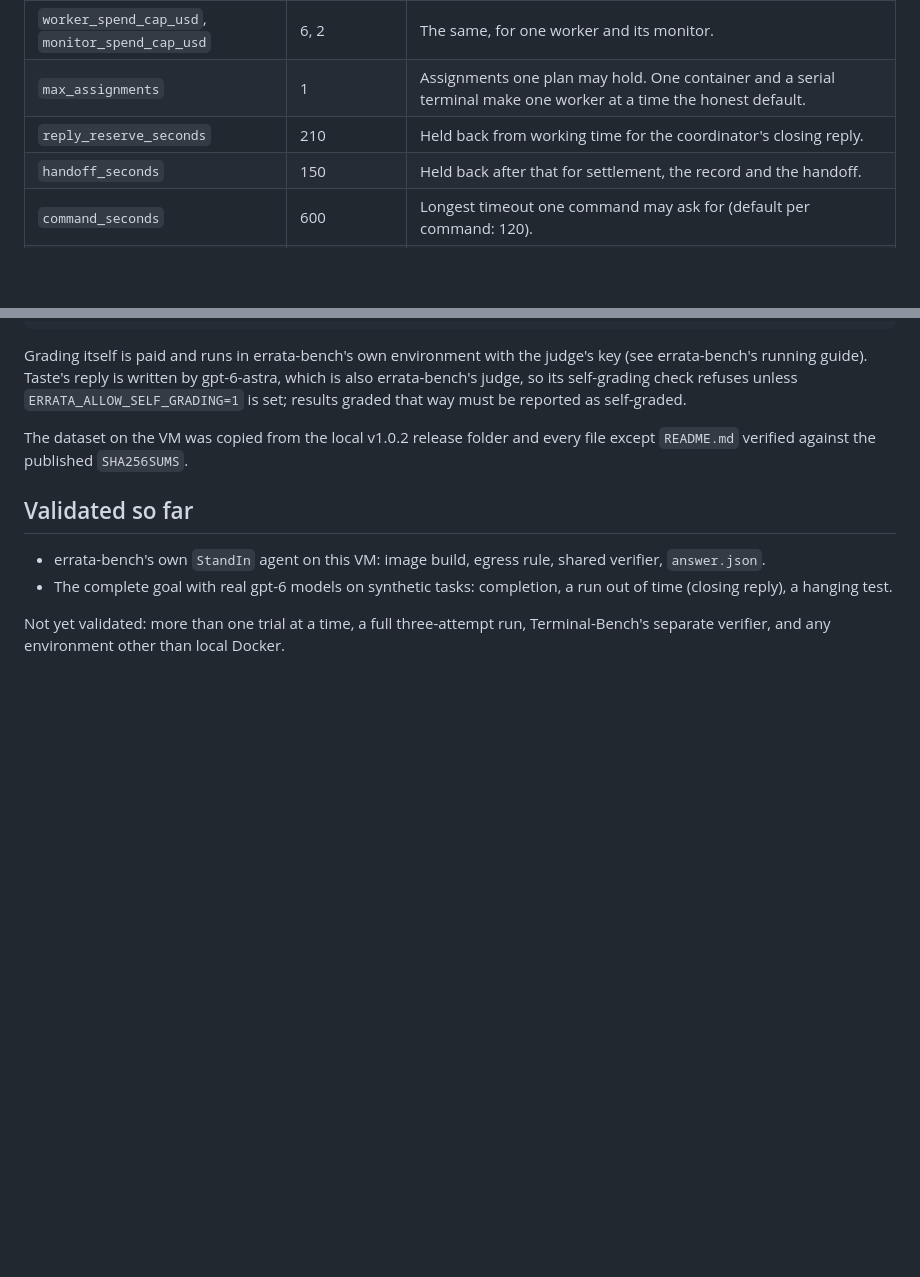
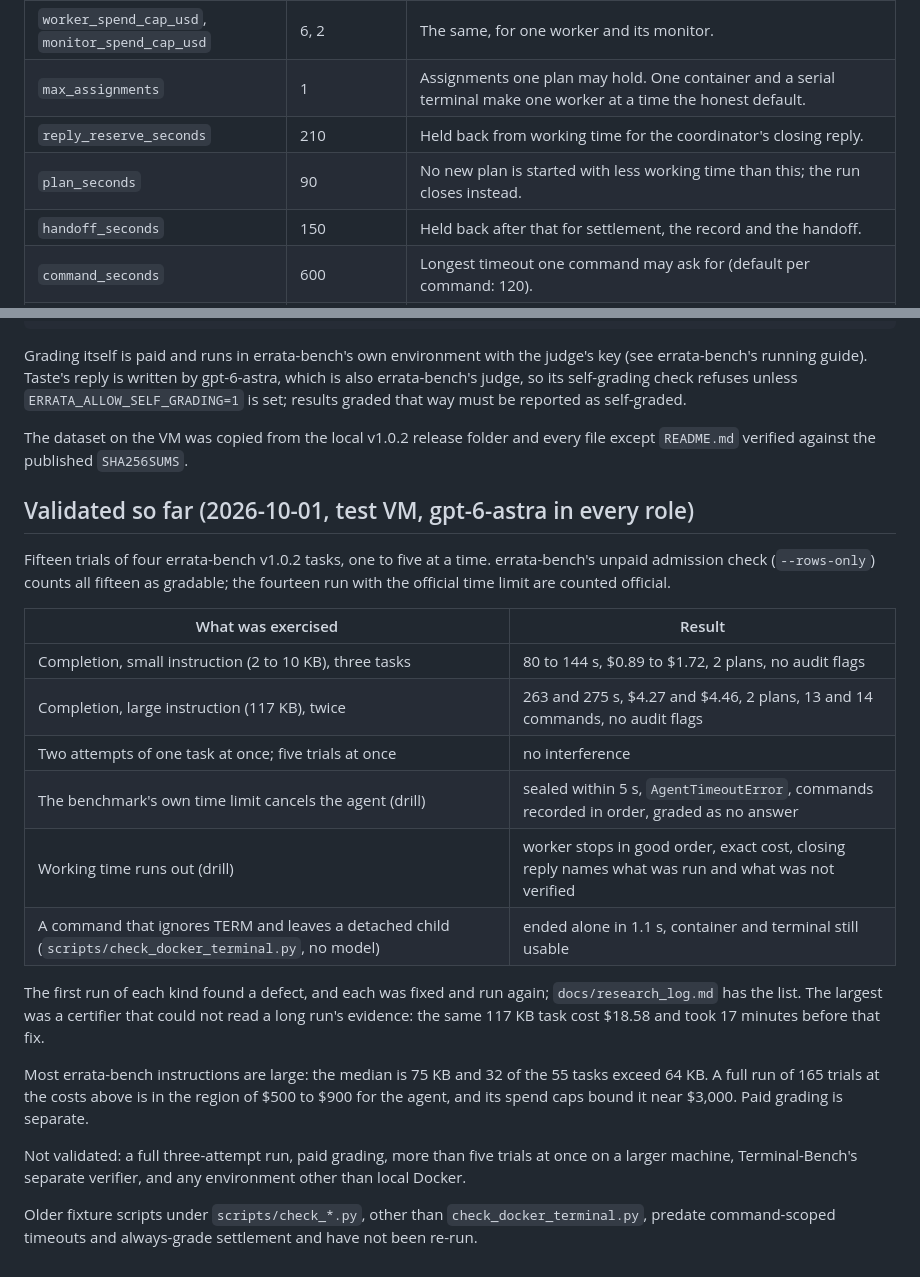
Before and after one commit to zanwenfu/taste-is-all-you-need, a Markdown page: infra/azure/benchmarks.md, 2 parts joined by grey strips. Rendered like a GitHub page; blank space fills up the shorter version.

Commit message:
Record what the errata dry runs validated and what they cost
Co-Authored-By: Claude Opus 5.5 <noreply@anthropic.com>
Claude-Session: https://claude.ai/code/session_01CZ8PQcxkkiZUuPi6erE4Ar

```diff
--- a/infra/azure/benchmarks.md
+++ b/infra/azure/benchmarks.md
@@ -56,6 +56,7 @@ result metadata (`agent_result.metadata.taste.configuration`).
 | `worker_spend_cap_usd`, `monitor_spend_cap_usd` | 6, 2 | The same, for one worker and its monitor. |
 | `max_assignments` | 1 | Assignments one plan may hold. One container and a serial terminal make one worker at a time the honest default. |
 | `reply_reserve_seconds` | 210 | Held back from working time for the coordinator's closing reply. |
+| `plan_seconds` | 90 | No new plan is started with less working time than this; the run closes instead. |
 | `handoff_seconds` | 150 | Held back after that for settlement, the record and the handoff. |
 | `command_seconds` | 600 | Longest timeout one command may ask for (default per command: 120). |
 | `agent_timeout_sec` | from `task.toml` | Only if the task's published agent time must be overridden for a drill. |
@@ -97,12 +98,35 @@ must be reported as self-graded.
 The dataset on the VM was copied from the local v1.0.2 release folder and
 every file except `README.md` verified against the published `SHA256SUMS`.
 
-## Validated so far
+## Validated so far (2026-10-01, test VM, gpt-6-astra in every role)
 
-- errata-bench's own `StandIn` agent on this VM: image build, egress rule,
-  shared verifier, `answer.json`.
-- The complete goal with real gpt-6 models on synthetic tasks: completion, a
-  run out of time (closing reply), a hanging test.
+Fifteen trials of four errata-bench v1.0.2 tasks, one to five at a time.
+errata-bench's unpaid admission check (`--rows-only`) counts all fifteen as
+gradable; the fourteen run with the official time limit are counted official.
 
-Not yet validated: more than one trial at a time, a full three-attempt run,
-Terminal-Bench's separate verifier, and any environment other than local Docker.
+| What was exercised | Result |
+| --- | --- |
+| Completion, small instruction (2 to 10 KB), three tasks | 80 to 144 s, $0.89 to $1.72, 2 plans, no audit flags |
+| Completion, large instruction (117 KB), twice | 263 and 275 s, $4.27 and $4.46, 2 plans, 13 and 14 commands, no audit flags |
+| Two attempts of one task at once; five trials at once | no interference |
+| The benchmark's own time limit cancels the agent (drill) | sealed within 5 s, `AgentTimeoutError`, commands recorded in order, graded as no answer |
+| Working time runs out (drill) | worker stops in good order, exact cost, closing reply names what was run and what was not verified |
+| A command that ignores TERM and leaves a detached child (`scripts/check_docker_terminal.py`, no model) | ended alone in 1.1 s, container and terminal still usable |
+
+The first run of each kind found a defect, and each was fixed and run again;
+`docs/research_log.md` has the list. The largest was a certifier that could
+not read a long run's evidence: the same 117 KB task cost $18.58 and took
+17 minutes before that fix.
+
+Most errata-bench instructions are large: the median is 75 KB and 32 of the
+55 tasks exceed 64 KB. A full run of 165 trials at the costs above is in the
+region of $500 to $900 for the agent, and its spend caps bound it near
+$3,000. Paid grading is separate.
+
+Not validated: a full three-attempt run, paid grading, more than five trials
+at once on a larger machine, Terminal-Bench's separate verifier, and any
+environment other than local Docker.
+
+Older fixture scripts under `scripts/check_*.py`, other than
+`check_docker_terminal.py`, predate command-scoped timeouts and always-grade
+settlement and have not been re-run.
```
